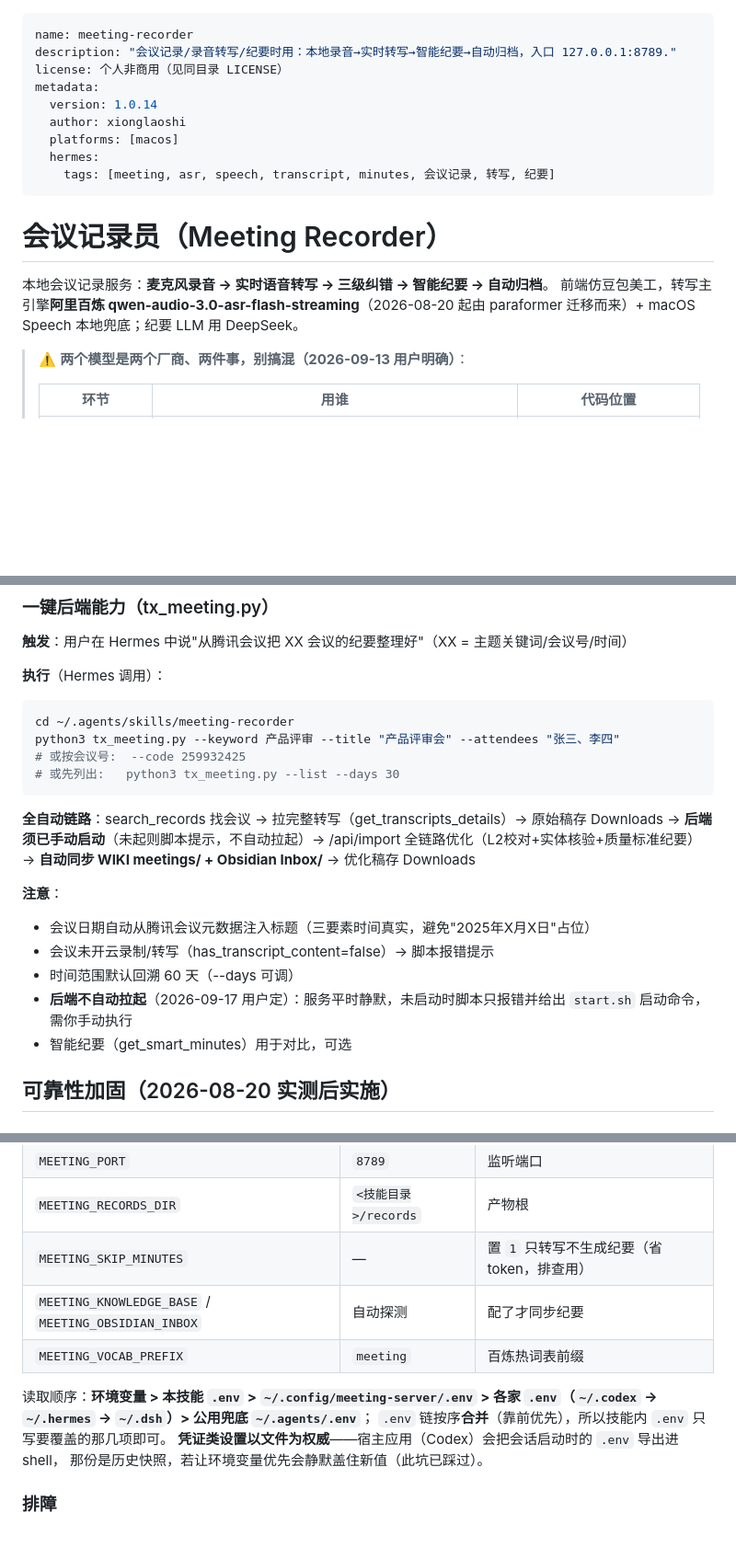
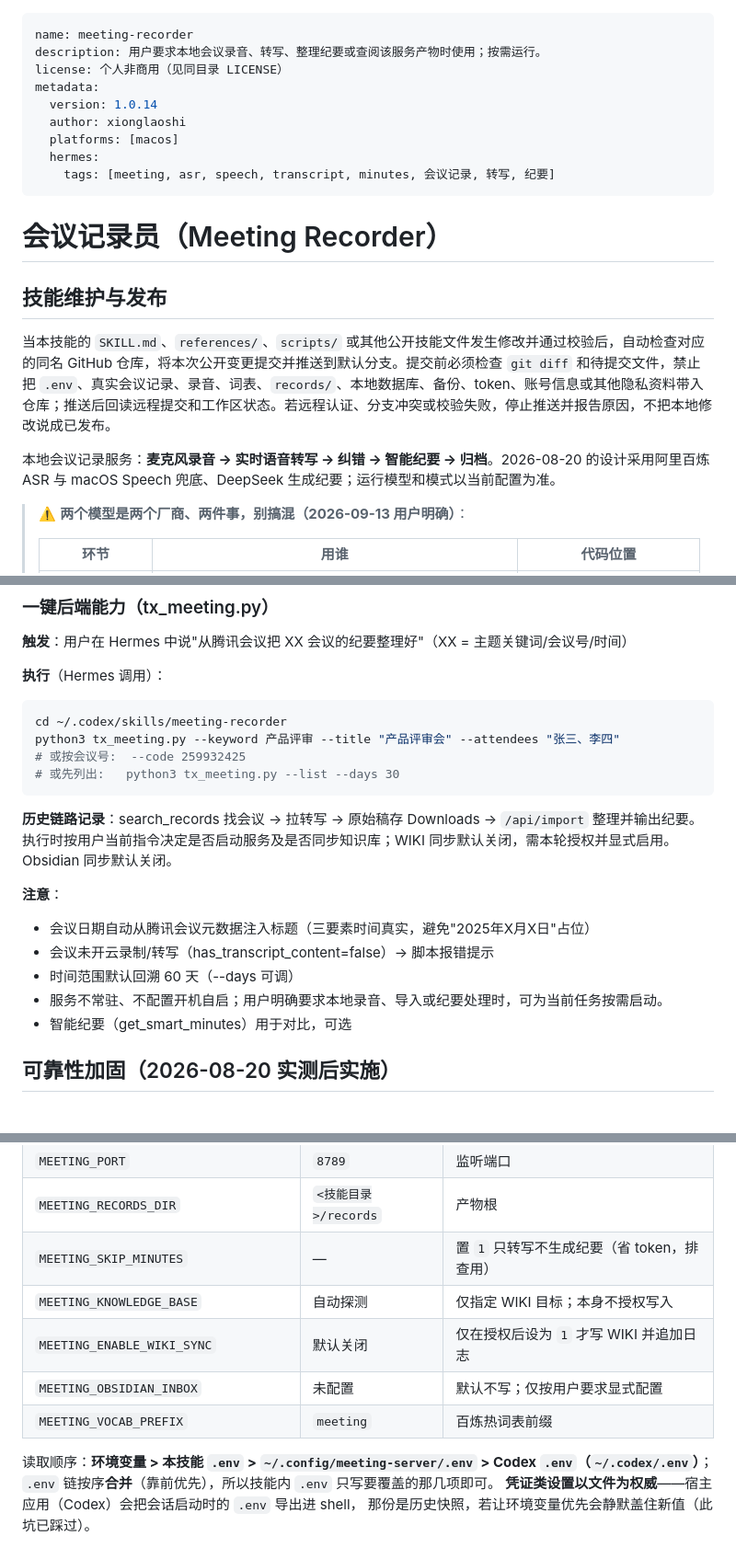
Before and after one commit to xionglaoshi/meeting-recorder, a Markdown page: SKILL.md, 3 parts joined by grey strips. Shown at 92% size. Drawn GitHub-style; blank space fills up the shorter version.

````diff
--- a/SKILL.md
+++ b/SKILL.md
@@ -1,6 +1,6 @@
 ---
 name: meeting-recorder
-description: "会议记录/录音转写/纪要时用：本地录音→实时转写→智能纪要→自动归档，入口 127.0.0.1:8789."
+description: 用户要求本地会议录音、转写、整理纪要或查阅该服务产物时使用；按需运行。
 license: 个人非商用（见同目录 LICENSE）
 metadata:
   version: 1.0.14
@@ -12,8 +12,11 @@ metadata:
 
 # 会议记录员（Meeting Recorder）
 
-本地会议记录服务：**麦克风录音 → 实时语音转写 → 三级纠错 → 智能纪要 → 自动归档**。
-前端仿豆包美工，转写主引擎**阿里百炼 qwen-audio-3.0-asr-flash-streaming**（2026-08-20 起由 paraformer 迁移而来）+ macOS Speech 本地兜底；纪要 LLM 用 DeepSeek。
+## 技能维护与发布
+
+当本技能的 `SKILL.md`、`references/`、`scripts/` 或其他公开技能文件发生修改并通过校验后，自动检查对应的同名 GitHub 仓库，将本次公开变更提交并推送到默认分支。提交前必须检查 `git diff` 和待提交文件，禁止把 `.env`、真实会议记录、录音、词表、`records/`、本地数据库、备份、token、账号信息或其他隐私资料带入仓库；推送后回读远程提交和工作区状态。若远程认证、分支冲突或校验失败，停止推送并报告原因，不把本地修改说成已发布。
+
+本地会议记录服务：**麦克风录音 → 实时语音转写 → 纠错 → 智能纪要 → 归档**。2026-08-20 的设计采用阿里百炼 ASR 与 macOS Speech 兜底、DeepSeek 生成纪要；运行模型和模式以当前配置为准。
 
 > ⚠️ **两个模型是两个厂商、两件事，别搞混（2026-09-13 用户明确）**：
 >
@@ -139,19 +142,19 @@ TENCENT_MEETING_TOKEN=$(grep TENCENT_MEETING_TOKEN ~/.codex/.env | cut -d= -f2-)
 
 **执行**（Hermes 调用）：
 ```bash
-cd ~/.agents/skills/meeting-recorder
+cd ~/.codex/skills/meeting-recorder
 python3 tx_meeting.py --keyword 产品评审 --title "产品评审会" --attendees "张三、李四"
 # 或按会议号:  --code 259932425
 # 或先列出:   python3 tx_meeting.py --list --days 30
 ```
 
-**全自动链路**：search_records 找会议 → 拉完整转写（get_transcripts_details）→ 原始稿存 Downloads → **后端须已手动启动**（未起则脚本提示，不自动拉起）→ /api/import 全链路优化（L2校对+实体核验+质量标准纪要）→ **自动同步 WIKI meetings/ + Obsidian Inbox/** → 优化稿存 Downloads
+**历史链路记录**：search_records 找会议 → 拉转写 → 原始稿存 Downloads → `/api/import` 整理并输出纪要。执行时按用户当前指令决定是否启动服务及是否同步知识库；WIKI 同步默认关闭，需本轮授权并显式启用。Obsidian 同步默认关闭。
 
 **注意**：
 - 会议日期自动从腾讯会议元数据注入标题（三要素时间真实，避免"2025年X月X日"占位）
 - 会议未开云录制/转写（has_transcript_content=false）→ 脚本报错提示
 - 时间范围默认回溯 60 天（--days 可调）
-- **后端不自动拉起**（2026-09-17 用户定）：服务平时静默，未启动时脚本只报错并给出 `start.sh` 启动命令，需你手动执行
+- 服务不常驻、不配置开机自启；用户明确要求本地录音、导入或纪要处理时，可为当前任务按需启动。
 - 智能纪要（get_smart_minutes）用于对比，可选
 
 ## 可靠性加固（2026-08-20 实测后实施）
@@ -298,10 +301,12 @@ bash ~/.agents/skills/meeting-recorder/stop.sh
 | `MEETING_PORT` | `8789` | 监听端口 |
 | `MEETING_RECORDS_DIR` | `<技能目录>/records` | 产物根 |
 | `MEETING_SKIP_MINUTES` | — | 置 `1` 只转写不生成纪要（省 token，排查用） |
-| `MEETING_KNOWLEDGE_BASE` / `MEETING_OBSIDIAN_INBOX` | 自动探测 | 配了才同步纪要 |
+| `MEETING_KNOWLEDGE_BASE` | 自动探测 | 仅指定 WIKI 目标；本身不授权写入 |
+| `MEETING_ENABLE_WIKI_SYNC` | 默认关闭 | 仅在授权后设为 `1` 才写 WIKI 并追加日志 |
+| `MEETING_OBSIDIAN_INBOX` | 未配置 | 默认不写；仅按用户要求显式配置 |
 | `MEETING_VOCAB_PREFIX` | `meeting` | 百炼热词表前缀 |
 
-读取顺序：**环境变量 > 本技能 `.env` > `~/.config/meeting-server/.env` > 各家 `.env`（`~/.codex` → `~/.hermes` → `~/.dsh`）> 公用兜底 `~/.agents/.env`**；
+读取顺序：**环境变量 > 本技能 `.env` > `~/.config/meeting-server/.env` > Codex `.env`（`~/.codex/.env`）**；
 `.env` 链按序**合并**（靠前优先），所以技能内 `.env` 只写要覆盖的那几项即可。
 **凭证类设置以文件为权威**——宿主应用（Codex）会把会话启动时的 `.env` 导出进 shell，
 那份是历史快照，若让环境变量优先会静默盖住新值（此坑已踩过）。
````
Also changed, not shown: other parts of SKILL.md (+18 -18 lines).
